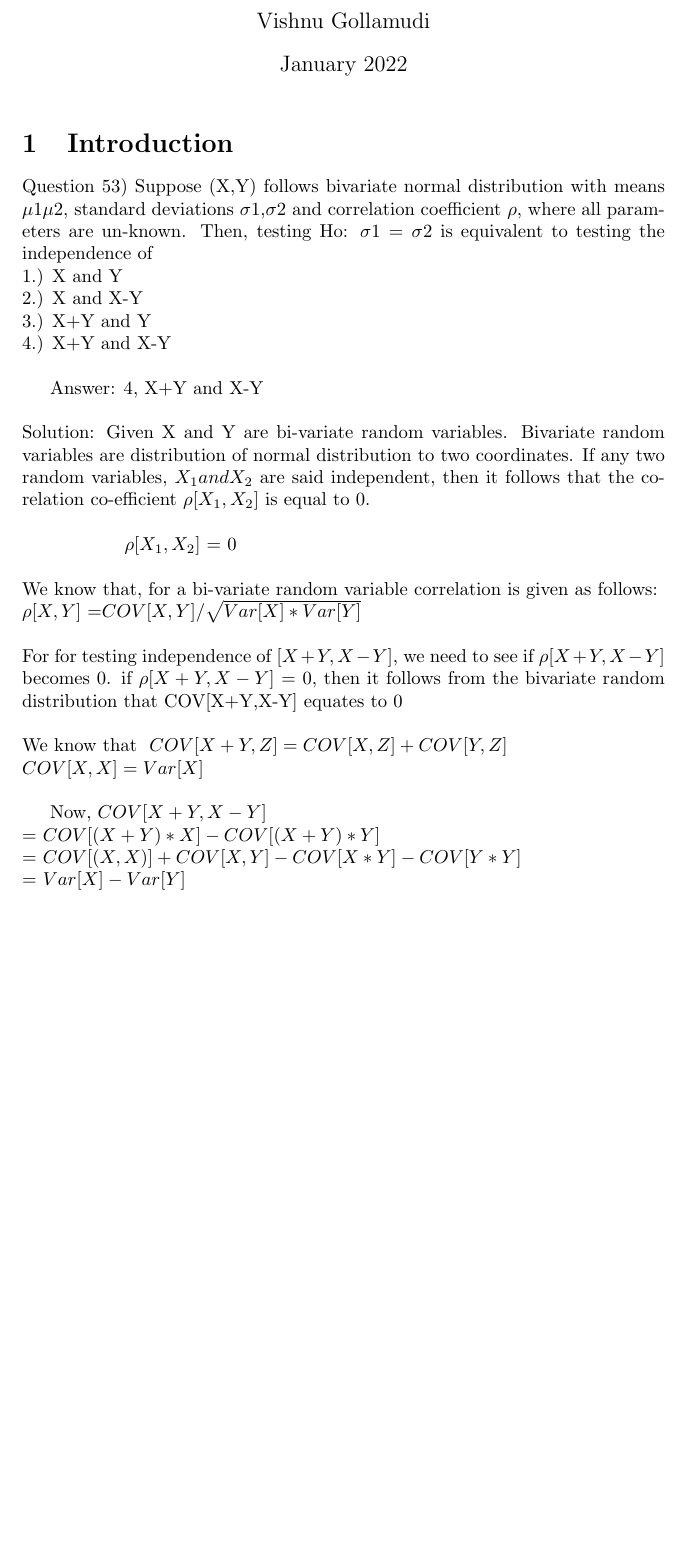
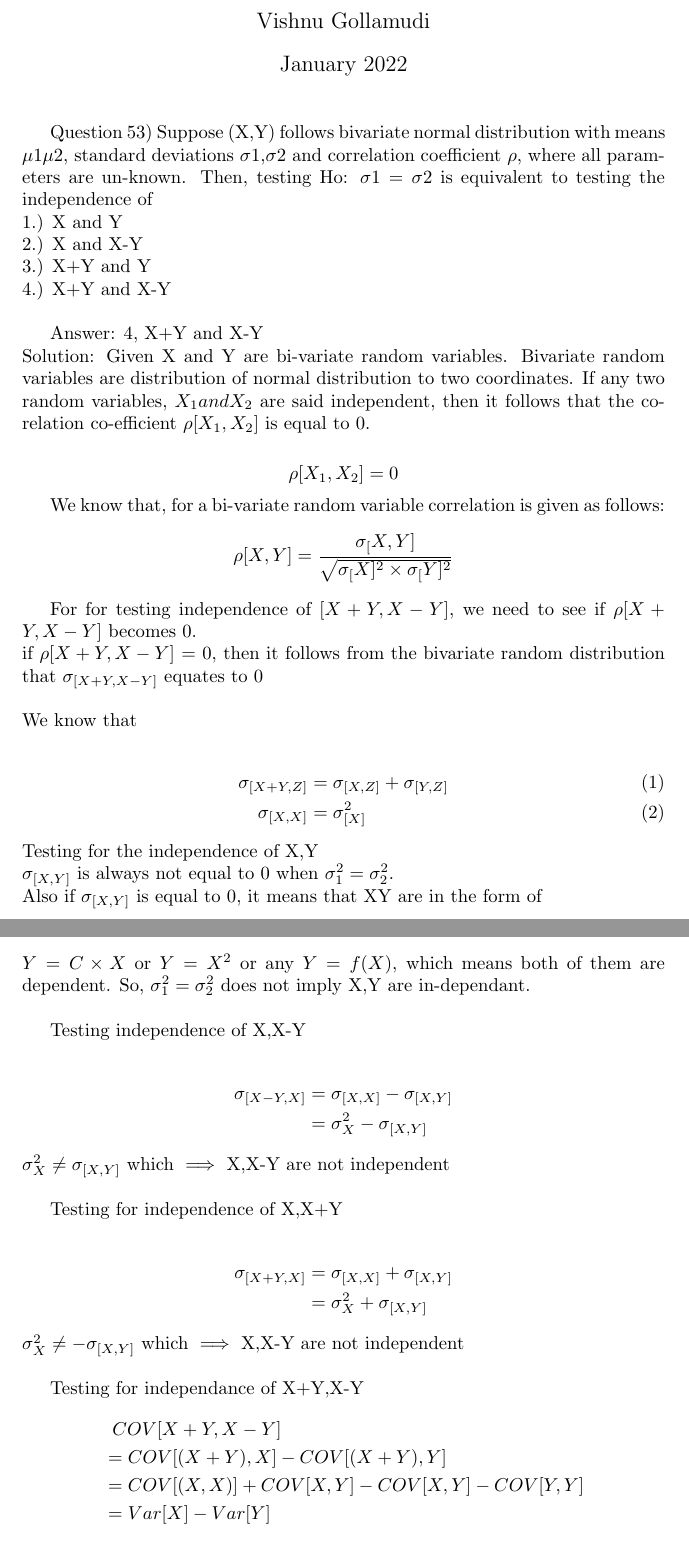
Before and after one commit to vishnu-g1997/AI5030-course, a LaTeX problem sheet (Assignments/problem_53.tex): part of page 1 of 2 before the commit and two parts of pages 1 and 2 of 2 after it, the two joined at a grey line, cut so that both start at the same text, the shorter picture padded with empty space. Compiled offline with pdfLaTeX.

Commit message:
Update problem_53.tex
Updated after investigating all the scenarios

```diff
--- a/Assignments/problem_53.tex
+++ b/Assignments/problem_53.tex
@@ -1,6 +1,6 @@
 \documentclass{article}
 \usepackage[utf8]{inputenc}
-
+\usepackage{amsmath, amsthm, amssymb, bm}
 \title{Assignment 1 - Problem 53}
 \author{Vishnu Gollamudi}
 \date{January 2022}
@@ -9,7 +9,6 @@
 
 \maketitle
 
-\section{Introduction}
 Question 53) Suppose (X,Y) follows bivariate normal distribution with means $\mu1  \mu2$, standard deviations $\sigma1$,$\sigma2$ and correlation coefficient $\rho$, where all parameters are un-known. Then, testing Ho: $\sigma1=\sigma2$ is equivalent to testing the independence of
 \\
 1.) X and Y \\
@@ -17,29 +16,58 @@ Question 53) Suppose (X,Y) follows bivariate normal distribution with means $\mu
 3.) X+Y and Y \\
 4.) X+Y and X-Y \\
 
-Answer: 4, X+Y and X-Y\\
+Answer: 4, X+Y and X-Y \\
+Solution:
+Given X and Y are bi-variate random variables.  Bivariate random variables are distribution of normal distribution to two coordinates. If any two random variables, $ X_1 and X_2$ are said independent, then it follows that the co-relation co-efficient $\rho[X_1,X_2]$ is equal to 0. \smallskip
+
+\begin{equation*}
+\rho[X_1,X_2]  = 0
+\end{equation*}
+
+We know that, for a bi-variate random variable correlation is given as follows:
+\begin{equation*}
+    \rho[X,Y] = \frac{\sigma_[X,Y] } {\sqrt{\sigma_[X]^2 \times \sigma_[Y]^2}}
+\end{equation*}
+
+
+For for testing independence of $[X+Y, X-Y]$, we need to see if  $\rho[X+Y,X-Y]$ becomes 0.\\
+if  $\rho[X+Y,X-Y]$  = 0, then it follows from the bivariate random distribution that $\sigma_{[X+Y,X-Y]}$ equates to 0\\
 \\
-Solution:
-Given X and Y are bi-variate random variables.  Bivariate random variables are distribution of normal distribution to two coordinates. If any two random variables, $ X_1 and X_2$ are said independent, then it follows that the co-relation co-efficient $\rho[X_1,X_2]$ is equal to 0. \\
+We know that
+\\
+\begin{align}
+  \sigma_{[X+Y,Z]} &= \sigma_{[X,Z]} + \sigma_{[Y,Z]} \\
+  \sigma_{[X,X]} &= \sigma_{[X]}^2
+\end{align}
+Testing for the independence of X,Y\\
+$\sigma_{[X,Y]}$ is always not equal to 0 when $\sigma_1^2 = \sigma_2^2$.\\
+Also if $\sigma_{[X,Y]}$ is equal to 0, it means that XY are in the form of\\
+$Y = C\times X$ or $Y=X^2$ or any $Y = f(X)$, which means both of them are dependent.
+So, $\sigma_1^2 = \sigma_2^2$ does not imply X,Y are in-dependant.\\
 
-\quad \quad \quad \quad $\rho[X_1,X_2]$  = 0 \\
-\\
-We know that, for a bi-variate random variable correlation is given as follows:\\
-\quad \quad \quad $\rho[X,Y]$ =$ COV[X,Y] / \sqrt{Var[X] * Var[Y]}$\\
-\\
-For for testing independence of $[X+Y, X-Y]$, we need to see if  $\rho[X+Y,X-Y]$ becomes 0.
-if  $\rho[X+Y,X-Y]$  = 0, then it follows from the bivariate random distribution that COV[X+Y,X-Y] equates to 0\\
-\\
-We know that \ $COV[X+Y,Z] = COV[X,Z] + COV[Y,Z]$ \ \\
-\quad \ $COV[X,X] = Var[X]$ \ \\
+Testing independence of X,X-Y\\
+\begin{align*}
+    \sigma_{[X-Y,X]} &= \sigma_{[X,X]} - \sigma_{[X,Y]}\\
+                     &= \sigma_{X}^2 - \sigma_{[X,Y]}
+\end{align*}
+$\sigma_{X}^2 \neq \sigma_{[X,Y]}$ which $\implies$ X,X-Y are not independent\\
 
-Now, $COV[X+Y, X-Y]$ \\
-= $COV[(X+Y)*X] - COV[(X+Y)*Y]$ \\
-= $COV[(X,X)] + COV[X,Y] - COV[X*Y] - COV[Y*Y]$ \\
-= $Var[X] - Var[Y]$\\
-\\
+Testing for independence of X,X+Y\\
+\begin{align*}
+    \sigma_{[X+Y,X]} &= \sigma_{[X,X]} + \sigma_{[X,Y]}\\
+                     &= \sigma_{X}^2 + \sigma_{[X,Y]}
+\end{align*}
+$\sigma_{X}^2 \neq -\sigma_{[X,Y]}$ which $\implies$ X,X-Y are not independent\\
 
-Now testing for $\sigma_1 = \sigma_2 $ $=>$  $COV[X+Y,X-Y] = 0 $ $=>$ \\ $\rho[X+Y,X-Y]$ =  0\\
-Hence testing for   $\sigma_1 = \sigma_2 $ $=>$ $X+Y, X-Y$ are independent.
+Testing for independance of X+Y,X-Y
+\begin{align*}
+& \hspace{5pt}COV[X+Y, X-Y]\\
+&= COV[(X+Y), X] - COV[(X+Y), Y] \\
+&= COV[(X,X)] + COV[X,Y] - COV[X,Y] - COV[Y,Y] \\
+&= Var[X] - Var[Y]\\
+\end{align*}
+
+Now testing for $\sigma_1 = \sigma_2 $ $\implies$ \\ $COV[X+Y,X-Y] = 0 $ $\Rightarrow$ $\rho[X+Y,X-Y]$ =  0\\
+Hence testing for   $\sigma_1 = \sigma_2 \implies X+Y, X-Y$ are independent.
 
 \end{document}
```
